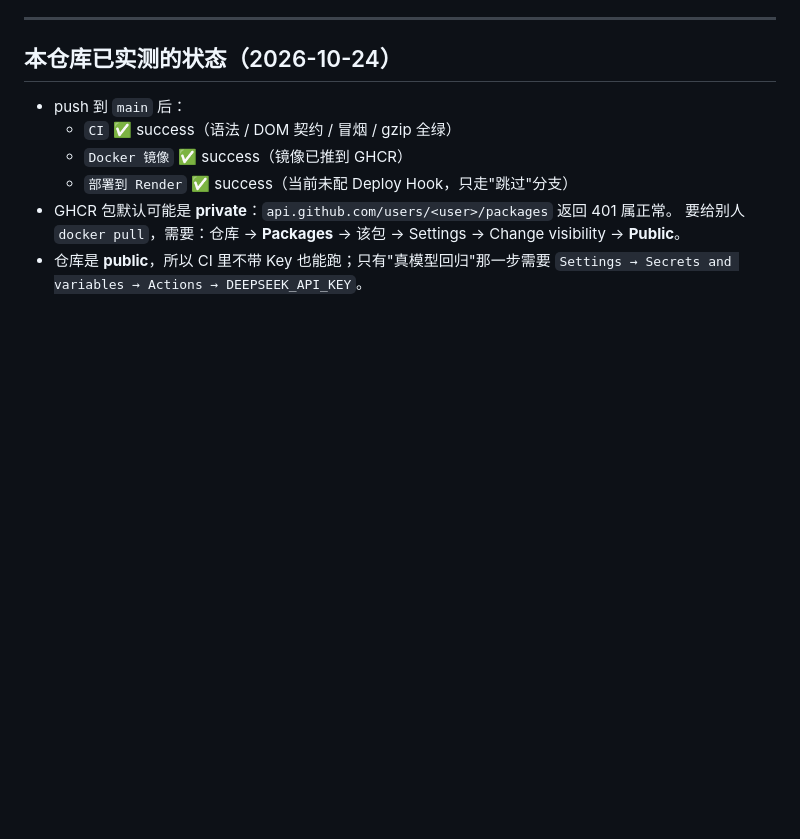
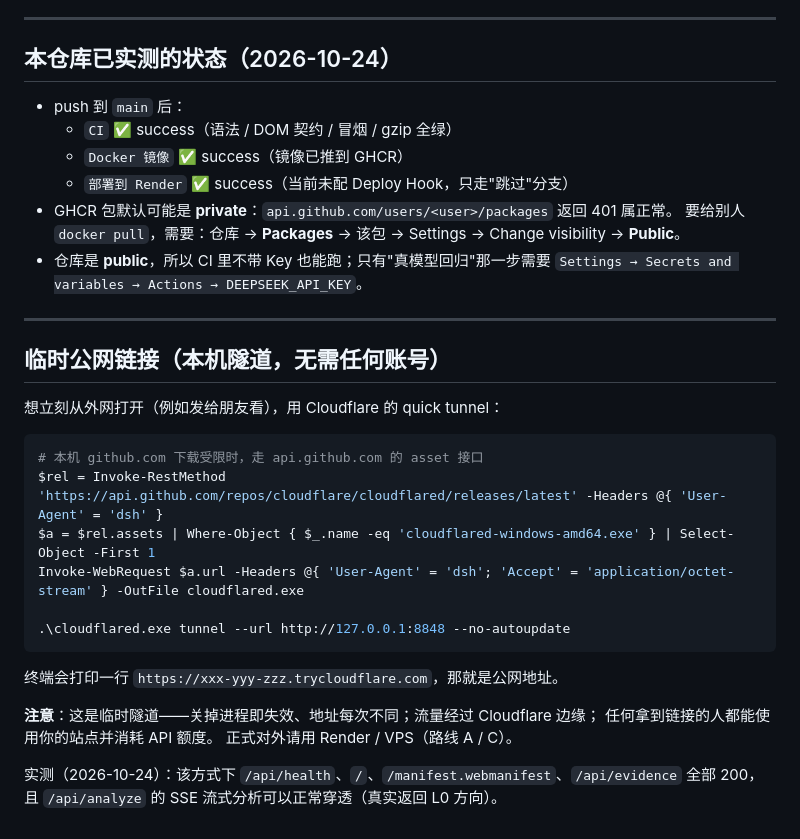
Before and after one commit to xxxd86/VibeCorner, a Markdown page: docs/DEPLOY.md, the part around the change. GitHub-like rendering; blank space fills up the shorter version.

Commit message:
docs: 记录临时公网链接（Cloudflare quick tunnel）与本机受限时的下载方式

````diff
--- a/docs/DEPLOY.md
+++ b/docs/DEPLOY.md
@@ -97,3 +97,27 @@ node app/server/index.mjs
   要给别人 `docker pull`，需要：仓库 → **Packages** → 该包 → Settings → Change visibility → **Public**。
 - 仓库是 **public**，所以 CI 里不带 Key 也能跑；只有"真模型回归"那一步需要
   `Settings → Secrets and variables → Actions → DEEPSEEK_API_KEY`。
+
+---
+
+## 临时公网链接（本机隧道，无需任何账号）
+
+想立刻从外网打开（例如发给朋友看），用 Cloudflare 的 quick tunnel：
+
+```powershell
+# 本机 github.com 下载受限时，走 api.github.com 的 asset 接口
+$rel = Invoke-RestMethod 'https://api.github.com/repos/cloudflare/cloudflared/releases/latest' -Headers @{ 'User-Agent' = 'dsh' }
+$a = $rel.assets | Where-Object { $_.name -eq 'cloudflared-windows-amd64.exe' } | Select-Object -First 1
+Invoke-WebRequest $a.url -Headers @{ 'User-Agent' = 'dsh'; 'Accept' = 'application/octet-stream' } -OutFile cloudflared.exe
+
+.\cloudflared.exe tunnel --url http://127.0.0.1:8848 --no-autoupdate
+```
+
+终端会打印一行 `https://xxx-yyy-zzz.trycloudflare.com`，那就是公网地址。
+
+**注意**：这是临时隧道——关掉进程即失效、地址每次不同；流量经过 Cloudflare 边缘；
+任何拿到链接的人都能使用你的站点并消耗 API 额度。
+正式对外请用 Render / VPS（路线 A / C）。
+
+实测（2026-10-24）：该方式下 `/api/health`、`/`、`/manifest.webmanifest`、`/api/evidence`
+全部 200，且 `/api/analyze` 的 SSE 流式分析可以正常穿透（真实返回 L0 方向）。
````
